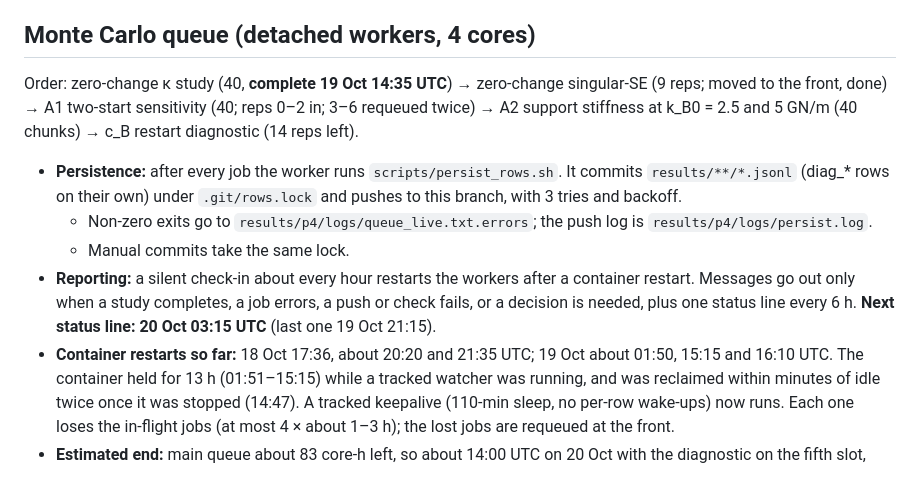
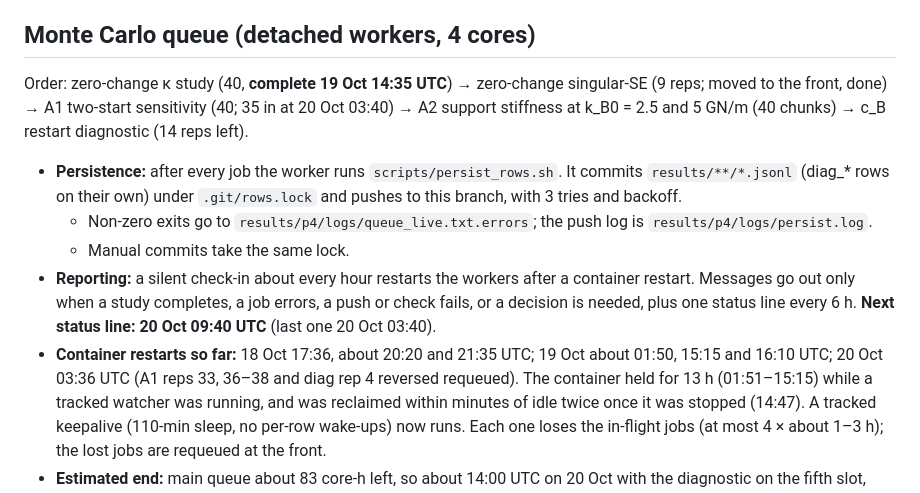
Before and after one commit to Shreyansh369/wheelset-s2pinn, a Markdown page: docs/STATUS.md, the part around the change. Rendered like a GitHub page.

Commit message:
STATUS: container restart 20 Oct 03:36 UTC, jobs requeued; status line
Co-Authored-By: Claude Opus 5.5 <noreply@anthropic.com>
Claude-Session: https://claude.ai/code/session_01QcCntpHGDKF5PSbkToAw92

```diff
--- a/docs/STATUS.md
+++ b/docs/STATUS.md
@@ -120,7 +120,7 @@ Branch `claude/inspiring-cori-690nu3`. `main` is untouched at `bae360d` until th
 ## Monte Carlo queue (detached workers, 4 cores)
 
 Order: zero-change κ study (40, **complete 19 Oct 14:35 UTC**) → zero-change singular-SE (9 reps; moved to the front,
-done) → A1 two-start sensitivity (40; reps 0–2 in; 3–6 requeued twice) → A2 support stiffness at k_B0 = 2.5 and 5 GN/m (40 chunks)
+done) → A1 two-start sensitivity (40; 35 in at 20 Oct 03:40) → A2 support stiffness at k_B0 = 2.5 and 5 GN/m (40 chunks)
 → c_B restart diagnostic (14 reps left).
 
 - **Persistence:** after every job the worker runs `scripts/persist_rows.sh`. It commits `results/**/*.jsonl`
@@ -129,8 +129,8 @@ done) → A1 two-start sensitivity (40; reps 0–2 in; 3–6 requeued twice) →
   - Manual commits take the same lock.
 - **Reporting:** a silent check-in about every hour restarts the workers after a container restart. Messages go out
   only when a study completes, a job errors, a push or check fails, or a decision is needed, plus one status line
-  every 6 h. **Next status line: 20 Oct 03:15 UTC** (last one 19 Oct 21:15).
-- **Container restarts so far:** 18 Oct 17:36, about 20:20 and 21:35 UTC; 19 Oct about 01:50, 15:15 and 16:10 UTC.
+  every 6 h. **Next status line: 20 Oct 09:40 UTC** (last one 20 Oct 03:40).
+- **Container restarts so far:** 18 Oct 17:36, about 20:20 and 21:35 UTC; 19 Oct about 01:50, 15:15 and 16:10 UTC; 20 Oct 03:36 UTC (A1 reps 33, 36–38 and diag rep 4 reversed requeued).
   The container held for 13 h (01:51–15:15) while a tracked watcher was running, and was reclaimed within minutes of
   idle twice once it was stopped (14:47). A tracked keepalive (110-min sleep, no per-row wake-ups) now runs. Each one loses the
   in-flight jobs (at most 4 × about 1–3 h); the lost jobs are requeued at the front.
```
